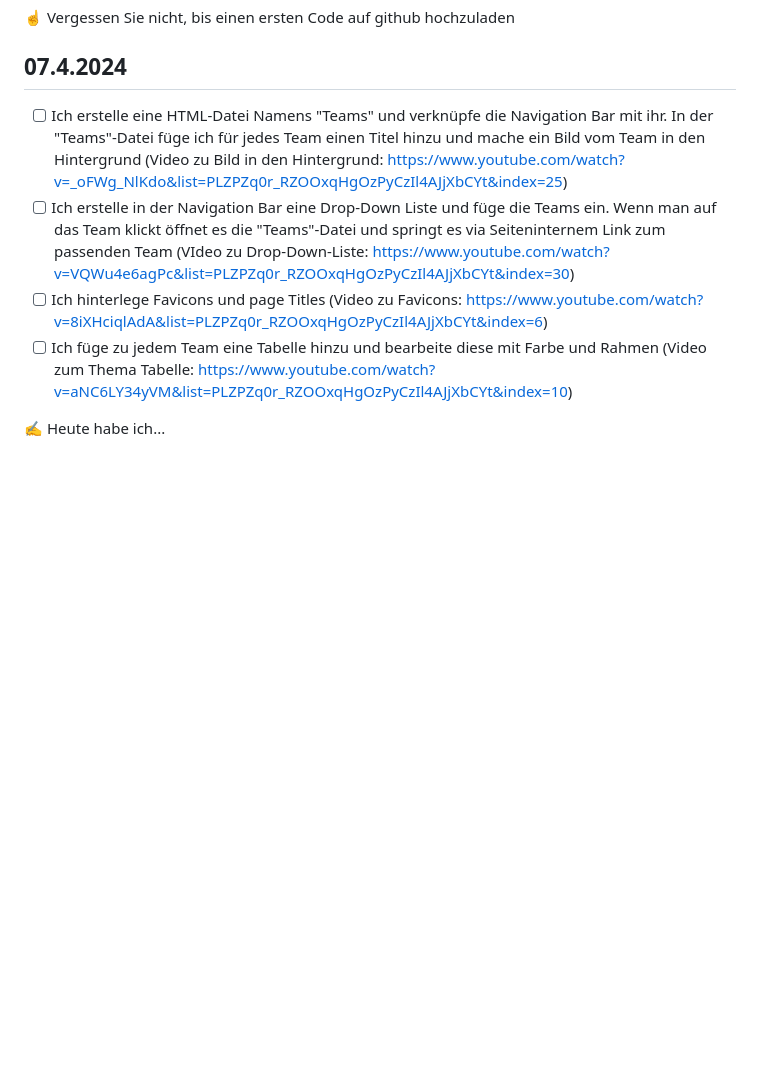
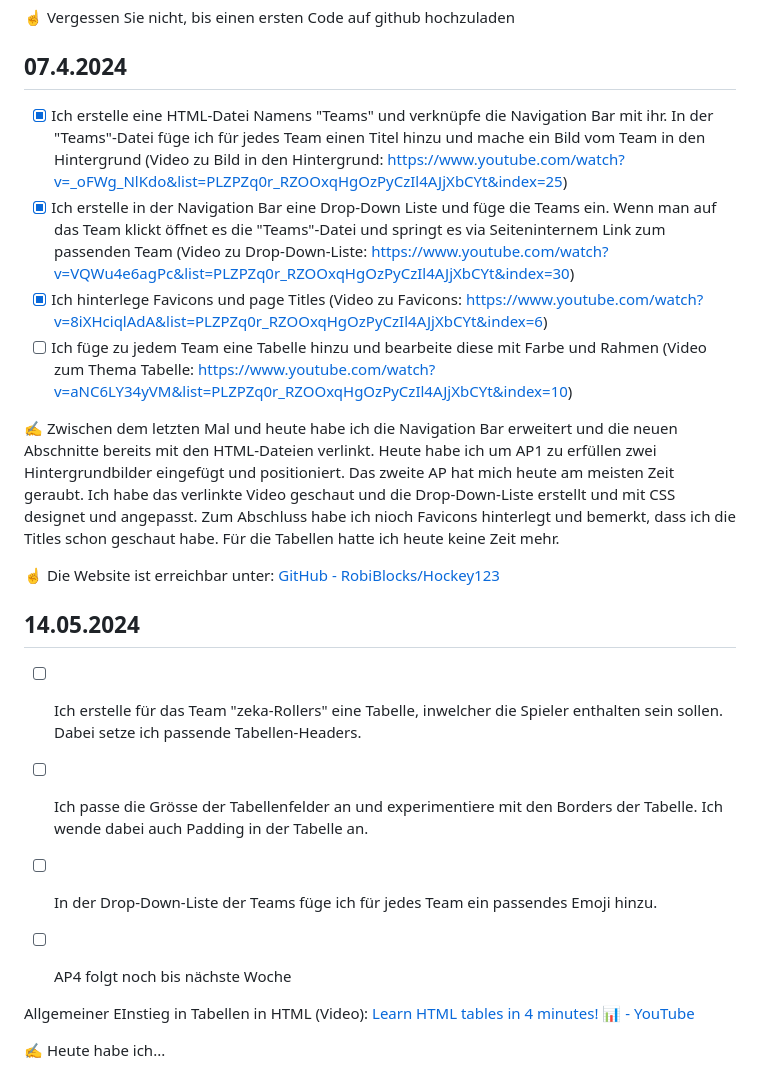
Before and after one commit to RobiBlocks/Powerchairhockey, a Markdown page: README.md, the part around the change. GitHub-like rendering; blank space fills up the shorter version.

```diff
--- a/README.md
+++ b/README.md
@@ -34,9 +34,26 @@
 
 ## 07.4.2024
 
-- [ ] Ich erstelle eine HTML-Datei Namens "Teams" und verknüpfe die Navigation Bar mit ihr. In der "Teams"-Datei füge ich für jedes Team einen Titel hinzu und mache ein Bild vom Team in den Hintergrund (Video zu Bild in den Hintergrund: https://www.youtube.com/watch?v=_oFWg_NlKdo&list=PLZPZq0r_RZOOxqHgOzPyCzIl4AJjXbCYt&index=25)
-- [ ] Ich erstelle in der Navigation Bar eine Drop-Down Liste und füge die Teams ein. Wenn man auf das Team klickt öffnet es die "Teams"-Datei und springt es via Seiteninternem Link zum passenden Team (VIdeo zu Drop-Down-Liste: https://www.youtube.com/watch?v=VQWu4e6agPc&list=PLZPZq0r_RZOOxqHgOzPyCzIl4AJjXbCYt&index=30)
-- [ ] Ich hinterlege Favicons und page Titles (Video zu Favicons: https://www.youtube.com/watch?v=8iXHciqlAdA&list=PLZPZq0r_RZOOxqHgOzPyCzIl4AJjXbCYt&index=6)
+- [x] Ich erstelle eine HTML-Datei Namens "Teams" und verknüpfe die Navigation Bar mit ihr. In der "Teams"-Datei füge ich für jedes Team einen Titel hinzu und mache ein Bild vom Team in den Hintergrund (Video zu Bild in den Hintergrund: https://www.youtube.com/watch?v=_oFWg_NlKdo&list=PLZPZq0r_RZOOxqHgOzPyCzIl4AJjXbCYt&index=25)
+- [x] Ich erstelle in der Navigation Bar eine Drop-Down Liste und füge die Teams ein. Wenn man auf das Team klickt öffnet es die "Teams"-Datei und springt es via Seiteninternem Link zum passenden Team (Video zu Drop-Down-Liste: https://www.youtube.com/watch?v=VQWu4e6agPc&list=PLZPZq0r_RZOOxqHgOzPyCzIl4AJjXbCYt&index=30)
+- [x] Ich hinterlege Favicons und page Titles (Video zu Favicons: https://www.youtube.com/watch?v=8iXHciqlAdA&list=PLZPZq0r_RZOOxqHgOzPyCzIl4AJjXbCYt&index=6)
 - [ ] Ich füge zu jedem Team eine Tabelle hinzu und bearbeite diese mit Farbe und Rahmen (Video zum Thema Tabelle: https://www.youtube.com/watch?v=aNC6LY34yVM&list=PLZPZq0r_RZOOxqHgOzPyCzIl4AJjXbCYt&index=10)
 
+✍️ Zwischen dem letzten Mal und heute habe ich die Navigation Bar erweitert und die neuen Abschnitte bereits mit den HTML-Dateien verlinkt. Heute habe ich um AP1 zu erfüllen zwei Hintergrundbilder eingefügt und positioniert. Das zweite AP hat mich heute am meisten Zeit geraubt. Ich habe das verlinkte Video geschaut und die Drop-Down-Liste erstellt und mit CSS designet und angepasst. Zum Abschluss habe ich nioch Favicons hinterlegt und bemerkt, dass ich die Titles schon geschaut habe. Für die Tabellen hatte ich heute keine Zeit mehr.
+
+☝️ Die Website ist erreichbar unter: [GitHub - RobiBlocks/Hockey123](https://github.com/RobiBlocks/Hockey123)
+
+## 14.05.2024
+
+- [ ] Ich erstelle für das Team "zeka-Rollers" eine Tabelle, inwelcher die Spieler enthalten sein sollen. Dabei setze ich passende Tabellen-Headers.
+
+- [ ] Ich passe die Grösse der Tabellenfelder an und experimentiere mit den Borders der Tabelle. Ich wende dabei auch Padding in der Tabelle an.
+
+- [ ] In der Drop-Down-Liste der Teams füge ich für jedes Team ein passendes Emoji hinzu.
+
+- [ ] AP4 folgt noch bis nächste Woche
+
+
+Allgemeiner EInstieg in Tabellen in HTML (Video): [Learn HTML tables in 4 minutes! 📊 - YouTube](https://www.youtube.com/watch?v=aNC6LY34yVM&list=PLZPZq0r_RZOOxqHgOzPyCzIl4AJjXbCYt&index=10)
+
 ✍️ Heute habe ich...
```
